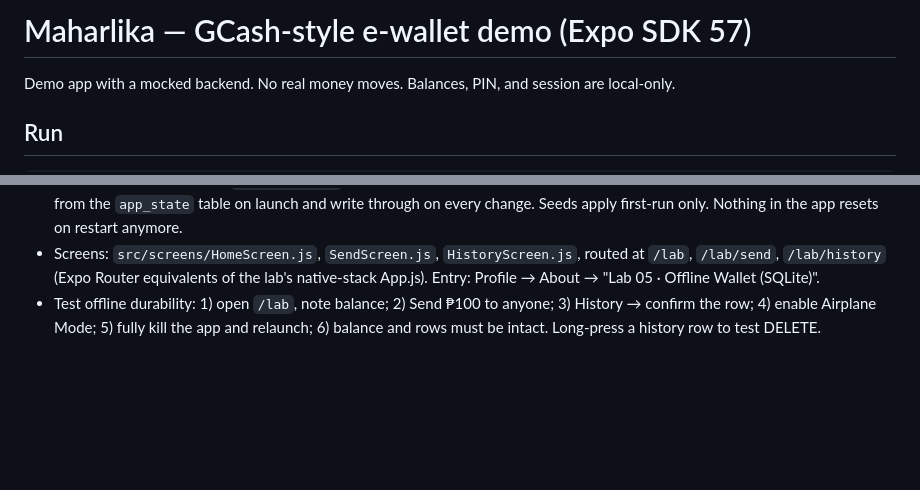
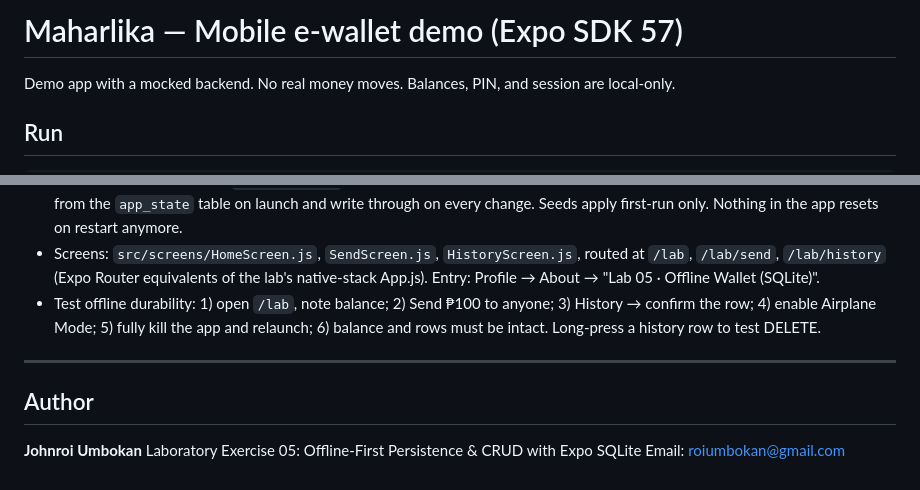
Before and after one commit to JohnroiUmbokan/maharlika-e-wallet, a Markdown page: README.md, 2 parts joined by grey strips. Rendered like a GitHub page; blank space fills up the shorter version.

Commit message:
Change project title and add author details
Updated the project title and added author information.

```diff
--- a/README.md
+++ b/README.md
@@ -1,4 +1,4 @@
-# Maharlika — GCash-style e-wallet demo (Expo SDK 57)
+# Maharlika — Mobile e-wallet demo (Expo SDK 57)
 
 Demo app with a mocked backend. No real money moves. Balances, PIN, and session are local-only.
 
@@ -57,3 +57,11 @@ Expo Go is best-effort only (native modules need a dev build).
 - The **main Maharlika store** (`src/store.jsx`) is also offline-first: balance, transactions, linked accounts, and preferences hydrate from the `app_state` table on launch and write through on every change. Seeds apply first-run only. Nothing in the app resets on restart anymore.
 - Screens: `src/screens/HomeScreen.js`, `SendScreen.js`, `HistoryScreen.js`, routed at `/lab`, `/lab/send`, `/lab/history` (Expo Router equivalents of the lab's native-stack App.js). Entry: Profile → About → "Lab 05 · Offline Wallet (SQLite)".
 - Test offline durability: 1) open `/lab`, note balance; 2) Send ₱100 to anyone; 3) History → confirm the row; 4) enable Airplane Mode; 5) fully kill the app and relaunch; 6) balance and rows must be intact. Long-press a history row to test DELETE.
+
+---
+
+## Author
+
+**Johnroi Umbokan**
+Laboratory Exercise 05: Offline-First Persistence & CRUD with Expo SQLite
+Email: roiumbokan@gmail.com
```
